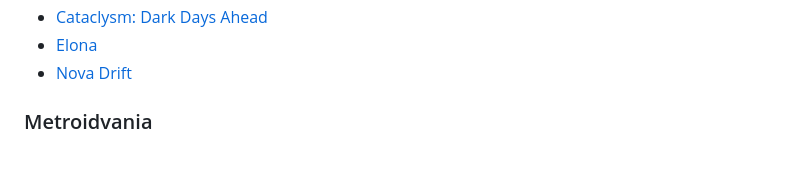
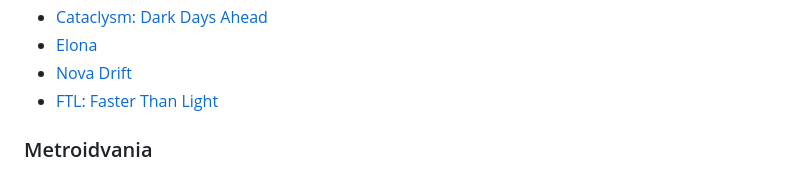
Before and after one commit to pingu6/YAGF, a Markdown page: games/windows.md, the part around the change. Rendered like a GitHub page.

Commit message:
windows: add FTL

```diff
--- a/games/windows.md
+++ b/games/windows.md
@@ -48,6 +48,7 @@
 - [Cataclysm: Dark Days Ahead](https://www.pcgamingwiki.com/wiki/Cataclysm:_Dark_Days_Ahead)
 - [Elona](https://elona.fandom.com/wiki/Elona_Wiki)
 - [Nova Drift](https://www.pcgamingwiki.com/wiki/Nova_Drift)
+- [FTL: Faster Than Light](https://www.pcgamingwiki.com/wiki/FTL:_Faster_Than_Light)
 
 ### Metroidvania
 - [Hollow Knight](https://www.pcgamingwiki.com/wiki/Hollow_Knight)
```
